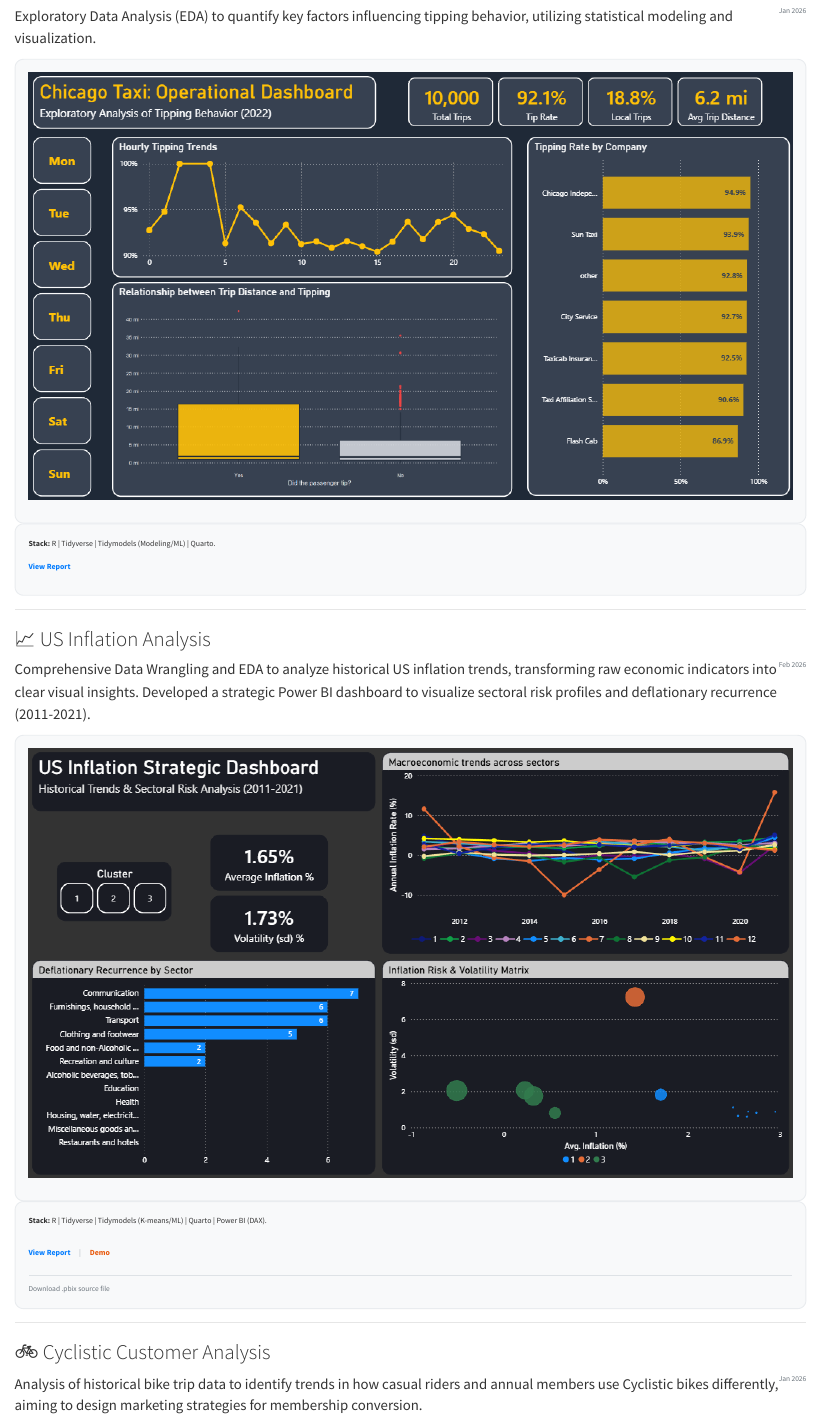
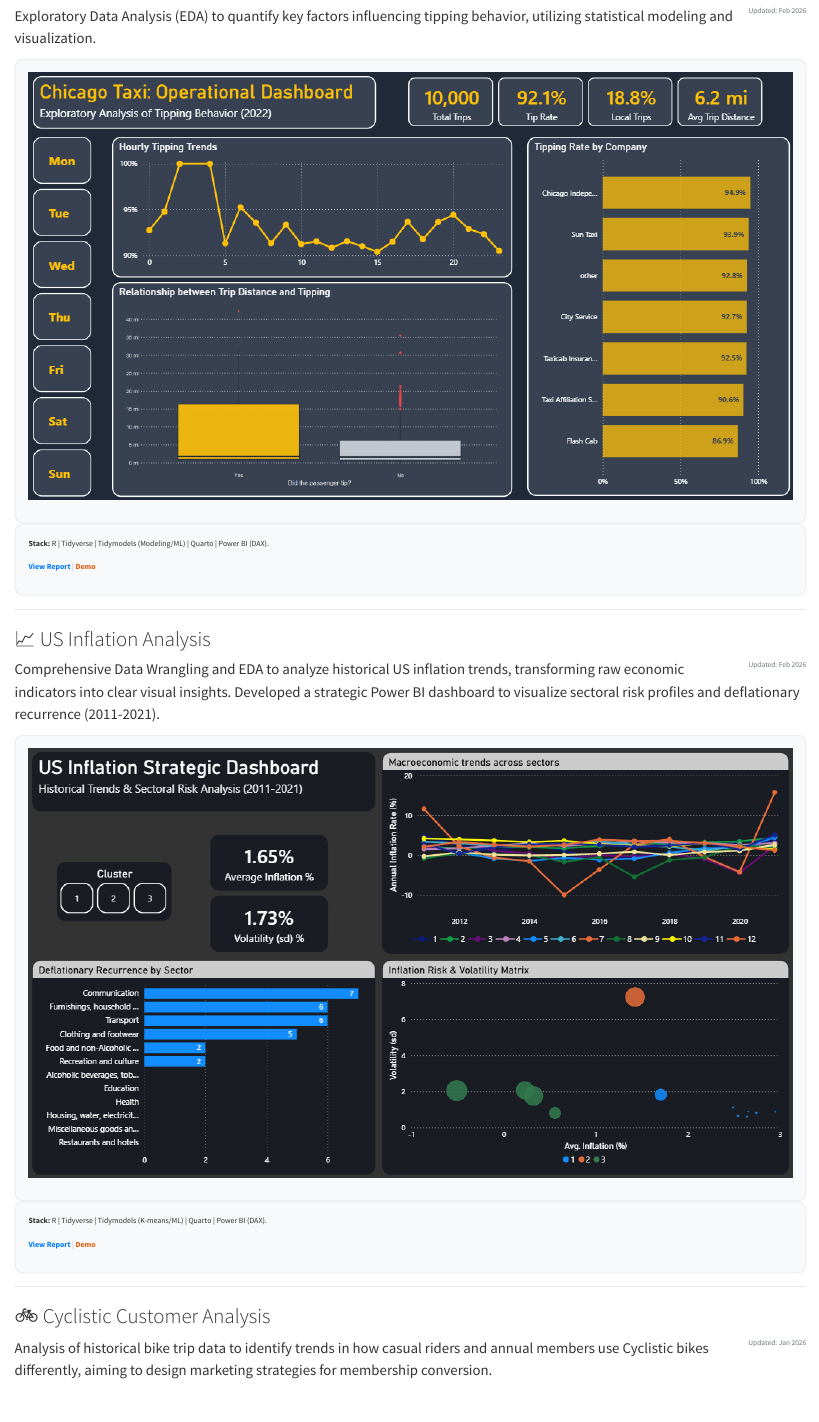
Before and after one commit to rantuna-da/rantuna-da.github.io, a Quarto document (index.qmd): the page in a window 1100 px wide, from 860 px down. Rendered offline with R 4.5, knitr and Pandoc in place of Quarto, with nearby package versions.

Commit message:
updated chicago dashboard demo

```diff
--- a/index.qmd
+++ b/index.qmd
@@ -47,24 +39,24 @@ I specialize in extracting value from data using <i class="bi bi-database-fill">
 ## Featured Projects
 
 ### 🚖 Analysis of Chicago Taxis
-<span style="float: right; font-size: 0.85rem; color: #6c757d;">Jan 2026</span>
+<span style="float: right; font-size: 0.85rem; color: #6c757d;">Updated: Feb 2026</span>
 
 Exploratory Data Analysis (EDA) to quantify key factors influencing tipping behavior, utilizing statistical modeling and visualization.
 
 ::: {.grid style="align-items: center;"}
 ::: {.g-col-12 .g-col-md-6}
 <div style="background-color: #f8f9fa; padding: 15px; border-radius: 10px; font-size: 0.9rem; border: 1px solid #e9ecef;">
-  <img src="thumb_taxi.png" class="img-fluid rounded shadow-sm" style="object-fit: cover; width: 100%;" alt="Taxi Analysis Chart">
+  <img src="thumb_taxi.png" class="img-fluid rounded shadow-sm" style="object-fit: cover; width: 100%;" alt="Taxi Analysis Dashboard Image">
 </div>
 :::
-
 ::: {.g-col-12 .g-col-md-6}
 <div style="background-color: #f8f9fa; padding: 15px; border-radius: 10px; font-size: 0.9rem; border: 1px solid #e9ecef;">
-  <strong>Stack:</strong> R | Tidyverse | Tidymodels (Modeling/ML) | Quarto.<br>
-  <br>
-  <a href="https://rantuna-da.github.io/data-viz-trans-project-duke/" style="text-decoration: none; font-weight: bold; color: #007bff;">
-    <i class="bi bi-arrow-right-circle-fill"></i> View Report
-  </a>
+  <strong>Stack:</strong> R | Tidyverse | Tidymodels (Modeling/ML) | Quarto | Power BI (DAX).<br><br>
+<div style="display: flex; flex-wrap: nowrap; gap: 10px; align-items: center;">
+  <a href="https://rantuna-da.github.io/data-viz-trans-project-duke/" style="text-decoration: none; font-weight: bold; color: #007bff; white-space: nowrap;"><i class="bi bi-file-earmark-text-fill"></i> View Report</a>
+  <span style="color: #adb5bd;">|</span>
+  <a href="Taxis_Demo.mp4" target="_blank" style="text-decoration: none; font-weight: bold; color: #e8590c; white-space: nowrap;"><i class="bi bi-play-circle-fill"></i> Demo</a>
+</div>
 </div>
 :::
 :::
@@ -72,43 +64,24 @@ Exploratory Data Analysis (EDA) to quantify key factors influencing tipping beha
 <hr style="margin-top: 1.5rem; margin-bottom: 1.5rem;">
 
 ### 📈 US Inflation Analysis
-<span style="float: right; font-size: 0.85rem; color: #6c757d;">Feb 2026</span>
+<span style="float: right; font-size: 0.85rem; color: #6c757d;">Updated: Feb 2026</span>
 
 Comprehensive Data Wrangling and EDA to analyze historical US inflation trends, transforming raw economic indicators into clear visual insights. Developed a strategic Power BI dashboard to visualize sectoral risk profiles and deflationary recurrence (2011-2021).
 
 ::: {.grid style="align-items: center;"}
 ::: {.g-col-12 .g-col-md-6}
 <div style="background-color: #f8f9fa; padding: 15px; border-radius: 10px; font-size: 0.9rem; border: 1px solid #e9ecef;">
-  <img src="thumb_inflation.png" class="img-fluid rounded shadow-sm" style="object-fit: cover; width: 100%;" alt="Inflation Analysis Chart">
+  <img src="thumb_inflation.png" class="img-fluid rounded shadow-sm" style="object-fit: cover; width: 100%;" alt="Inflation Analysis Dashboard Image">
 </div>
 :::
-
 ::: {.g-col-12 .g-col-md-6}
 <div style="background-color: #f8f9fa; padding: 15px; border-radius: 10px; font-size: 0.9rem; border: 1px solid #e9ecef;">
-  <strong>Stack:</strong> R | Tidyverse | Tidymodels (K-means/ML) | Quarto | Power BI (DAX).<br>
-  <br>
-
-  <div style="display: flex; flex-wrap: nowrap; gap: 10px; align-items: center;">
-
-  <a href="https://rantuna-da.github.io/data-tidying-import-project/" style="text-decoration: none; font-weight: bold; color: #007bff; white-space: nowrap;">
-    <i class="bi bi-file-earmark-text-fill"></i> View Report
-  </a>
-
+  <strong>Stack:</strong> R | Tidyverse | Tidymodels (K-means/ML) | Quarto | Power BI (DAX).<br><br>
+<div style="display: flex; flex-wrap: nowrap; gap: 10px; align-items: center;">
+  <a href="https://rantuna-da.github.io/data-tidying-import-project/" style="text-decoration: none; font-weight: bold; color: #007bff; white-space: nowrap;"><i class="bi bi-file-earmark-text-fill"></i> View Report</a>
   <span style="color: #adb5bd;">|</span>
-
-  <a href="Inflation_Demo.mp4" target="_blank" style="text-decoration: none; font-weight: bold; color: #e8590c; white-space: nowrap;">
-    <i class="bi bi-play-circle-fill"></i> Demo
-  </a>
-
-  </div>
-
-  <div style="border-top: 1px solid #dee2e6; padding-top: 8px; margin-top: 8px;">
-
-  <a href="https://github.com/rantuna-da/data-tidying-import-project/raw/main/DB/Inflation_Project.pbix" style="text-decoration: none; font-size: 0.85rem; color: #6c757d;">
-    <i class="bi bi-download"></i> Download .pbix source file
-  </a>
-  </div>
-
+  <a href="Inflation_Demo.mp4" target="_blank" style="text-decoration: none; font-weight: bold; color: #e8590c; white-space: nowrap;"><i class="bi bi-play-circle-fill"></i> Demo</a>
+</div>
 </div>
 :::
 :::
@@ -116,7 +89,7 @@ Comprehensive Data Wrangling and EDA to analyze historical US inflation trends,
 <hr style="margin-top: 1.5rem; margin-bottom: 1.5rem;">
 
 ### 🚲 Cyclistic Customer Analysis
-<span style="float: right; font-size: 0.85rem; color: #6c757d;">Jan 2026</span>
+<span style="float: right; font-size: 0.85rem; color: #6c757d;">Updated: Jan 2026</span>
 
 Analysis of historical bike trip data to identify trends in how casual riders and annual members use Cyclistic bikes differently, aiming to design marketing strategies for membership conversion.
 
```
Also changed, not shown: docs/search.json, index.qmd (38 more changed lines), 3 other files.
